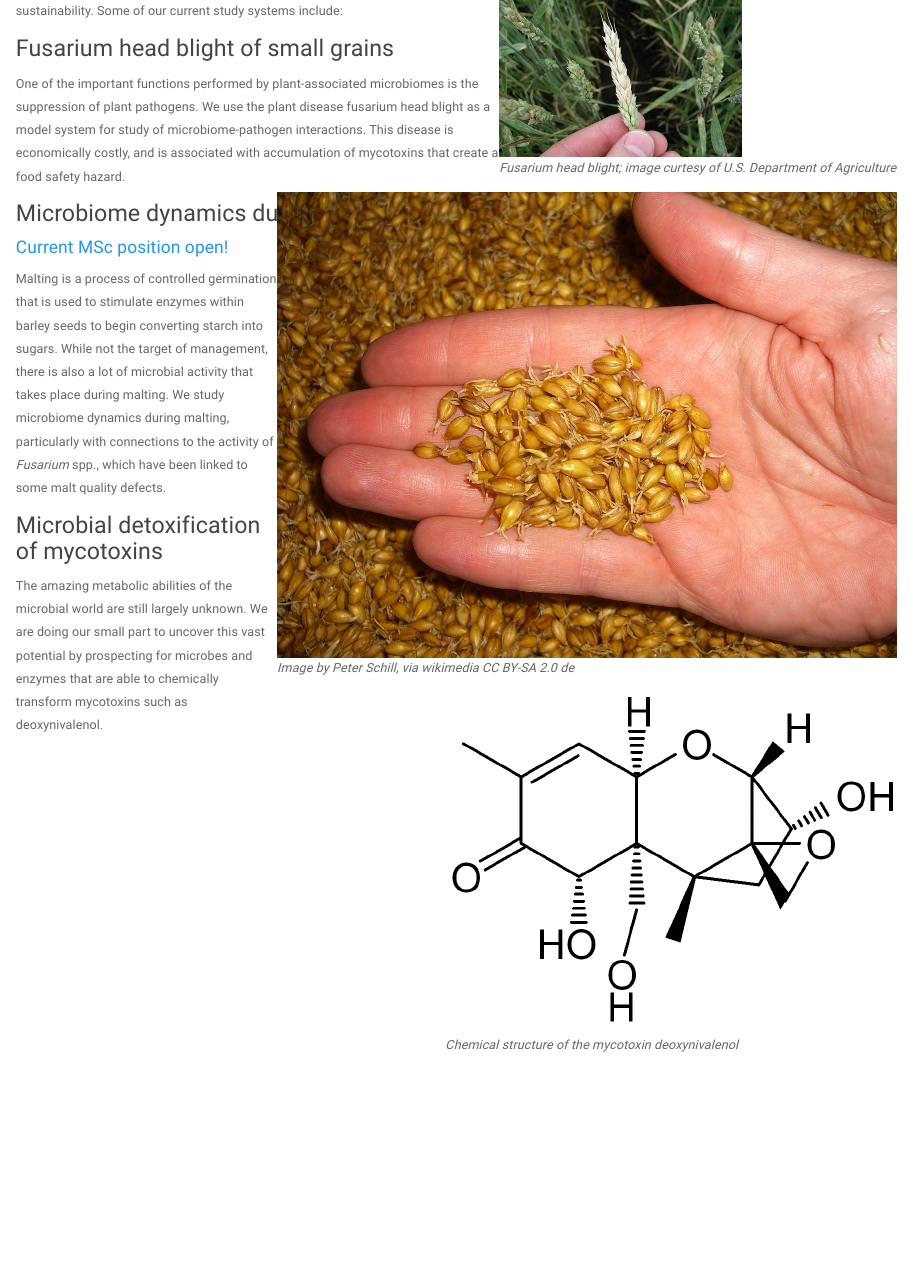
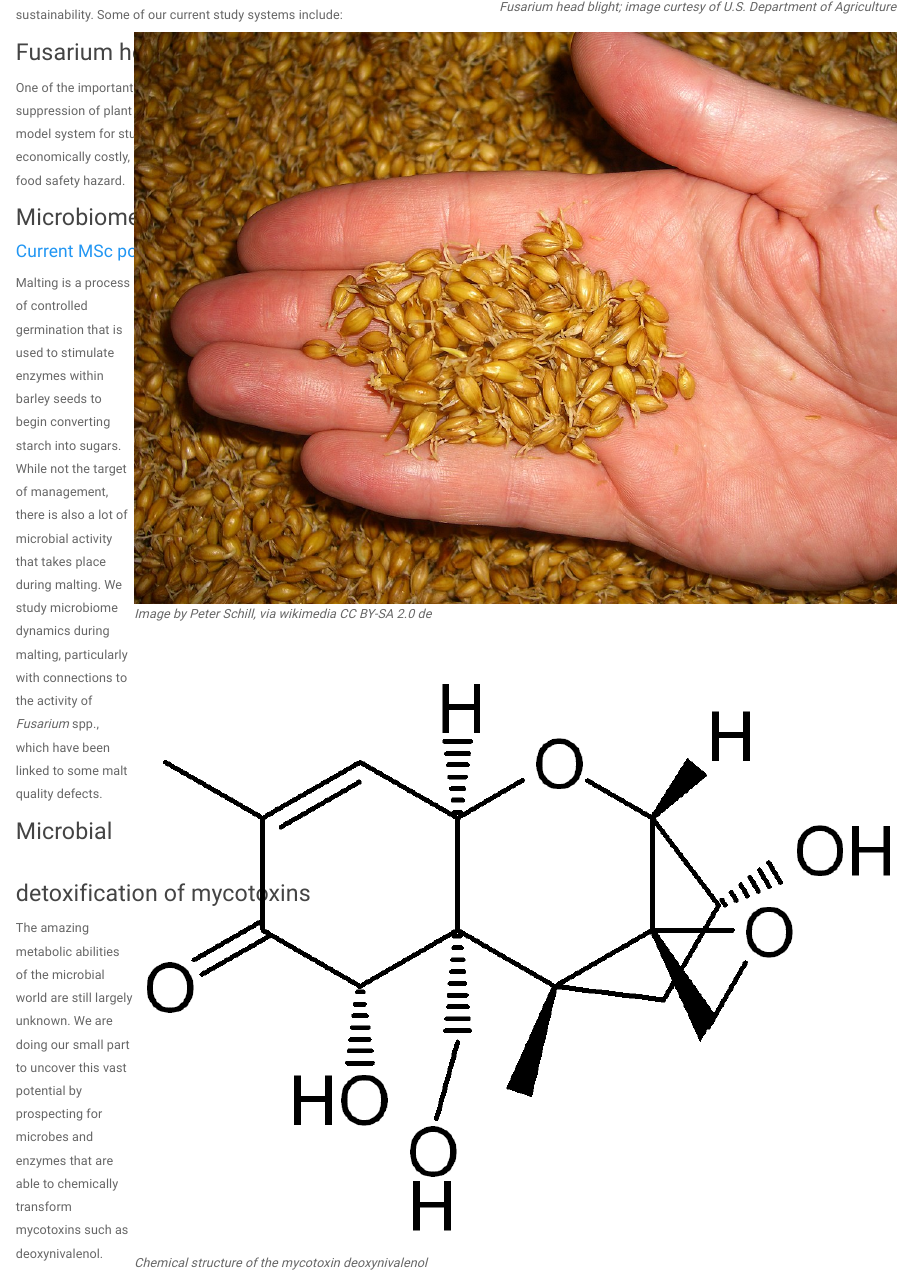
Before and after one commit to matt-bakker/matt-bakker.github.io, an R Markdown document (research.Rmd): the page in a window 1100 px wide, from 180 px down. Rendered offline with R 4.5, knitr and Pandoc, with nearby package versions; a font, style sheet, LaTeX package, included part or bibliography that could not be used is replaced or left out.

Commit message:
picture sizing

````diff
--- a/research.Rmd
+++ b/research.Rmd
@@ -17,8 +17,8 @@
 
 ### Microbiome dynamics during malting
 #### [Current MSc position open!](media/Fusarium_MaltingBarley_MScPosition_UManitoba.pdf)
-<div style= "float:right;position: relative; top: -80px;">
-```{r, cache = FALSE, echo = FALSE, fig.cap = "*Image by Peter Schill, via wikimedia CC BY-SA 2.0 de*", dpi = 96}
+<div style= "float:right;position: relative; top: -250px;">
+```{r, cache = FALSE, echo = FALSE, fig.cap = "*Image by Peter Schill, via wikimedia CC BY-SA 2.0 de*", dpi = 225}
 knitr::include_graphics("media/Malt_viaWikipedia_1280px-Grünmalz.jpg")
 ```
 </div>
@@ -26,8 +26,8 @@
 
 
 ### Microbial detoxification of mycotoxins
-<div style= "float:right;position: relative; top: -80px;">
-```{r, cache = FALSE, echo = FALSE, fig.cap = "*Chemical structure of the mycotoxin deoxynivalenol*", dpi = 96}
+<div style= "float:right;position: relative; top: -250px;">
+```{r, cache = FALSE, echo = FALSE, fig.cap = "*Chemical structure of the mycotoxin deoxynivalenol*", dpi = 225}
 knitr::include_graphics("media/DON_structure.png")
 ```
 </div>
````
Also changed, not shown: contact.Rmd (+1 -1 lines), index.Rmd (+1 -0 lines), people.Rmd (+2 -1 lines), publications.Rmd (+2 -2 lines), contact.html, index.html, people.html, publications.html, research.html, research.Rmd (2 more changed lines).
